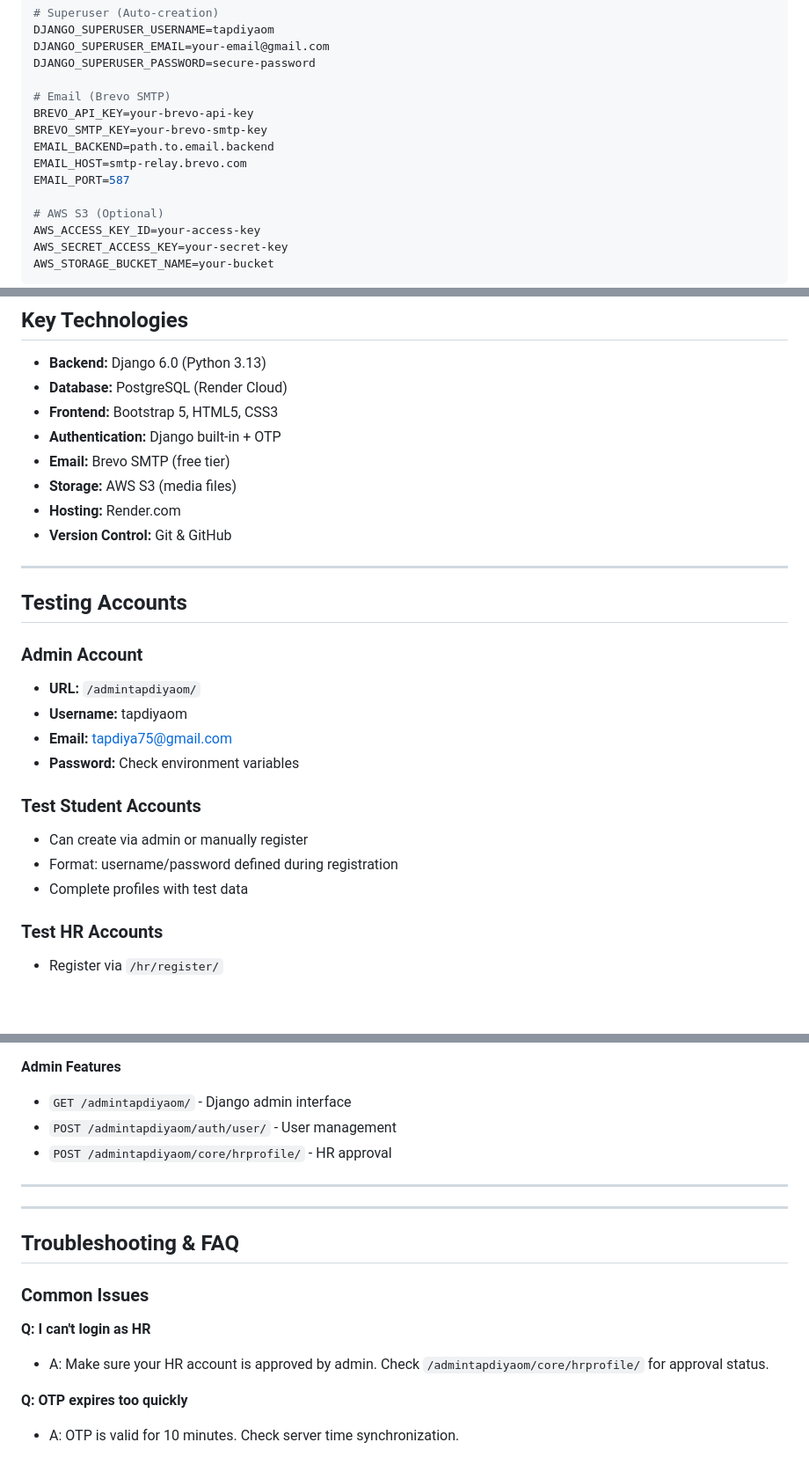
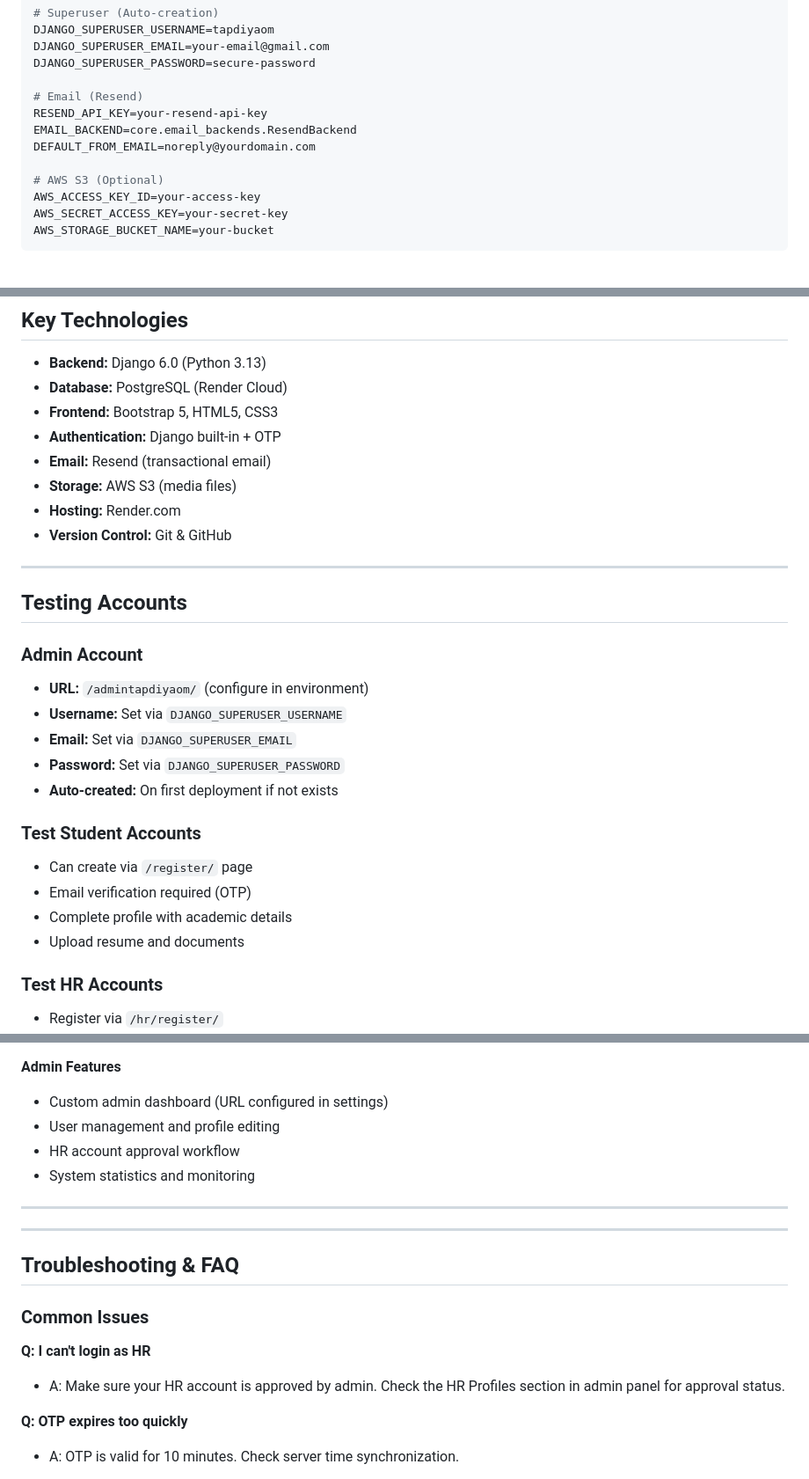
Before and after one commit to Om-mac/RecruitHub, a Markdown page: README.md, 3 parts joined by grey strips. Shown: that part at 88% size. Drawn GitHub-style; blank space fills up the shorter version.

Commit message:
🔒 Security: Remove exposed credentials from README, update email service to Resend, obscure admin URL

```diff
--- a/README.md
+++ b/README.md
@@ -495,12 +497,10 @@ DJANGO_SUPERUSER_USERNAME=tapdiyaom
 DJANGO_SUPERUSER_EMAIL=your-email@gmail.com
 DJANGO_SUPERUSER_PASSWORD=secure-password
 
-# Email (Brevo SMTP)
-BREVO_API_KEY=your-brevo-api-key
-BREVO_SMTP_KEY=your-brevo-smtp-key
-EMAIL_BACKEND=path.to.email.backend
-EMAIL_HOST=smtp-relay.brevo.com
-EMAIL_PORT=587
+# Email (Resend)
+RESEND_API_KEY=your-resend-api-key
+EMAIL_BACKEND=core.email_backends.ResendBackend
+DEFAULT_FROM_EMAIL=noreply@yourdomain.com
 
 # AWS S3 (Optional)
 AWS_ACCESS_KEY_ID=your-access-key
@@ -605,7 +604,7 @@ RecruitHub/
 - **Database:** PostgreSQL (Render Cloud)
 - **Frontend:** Bootstrap 5, HTML5, CSS3
 - **Authentication:** Django built-in + OTP
-- **Email:** Brevo SMTP (free tier)
+- **Email:** Resend (transactional email)
 - **Storage:** AWS S3 (media files)
 - **Hosting:** Render.com
 - **Version Control:** Git & GitHub
@@ -615,15 +614,17 @@ RecruitHub/
 ## Testing Accounts
 
 ### Admin Account
-- **URL:** `/admintapdiyaom/`
-- **Username:** tapdiyaom
-- **Email:** tapdiya75@gmail.com
-- **Password:** Check environment variables
+- **URL:** `/admintapdiyaom/` (configure in environment)
+- **Username:** Set via `DJANGO_SUPERUSER_USERNAME`
+- **Email:** Set via `DJANGO_SUPERUSER_EMAIL`
+- **Password:** Set via `DJANGO_SUPERUSER_PASSWORD`
+- **Auto-created:** On first deployment if not exists
 
 ### Test Student Accounts
-- Can create via admin or manually register
-- Format: username/password defined during registration
-- Complete profiles with test data
+- Can create via `/register/` page
+- Email verification required (OTP)
+- Complete profile with academic details
+- Upload resume and documents
 
 ### Test HR Accounts
 - Register via `/hr/register/`
@@ -763,9 +764,10 @@ Admin at: `http://localhost:8000/admintapdiyaom/`
 - `GET /hr/student/<id>/` - View student details
 
 **Admin Features**
-- `GET /admintapdiyaom/` - Django admin interface
-- `POST /admintapdiyaom/auth/user/` - User management
-- `POST /admintapdiyaom/core/hrprofile/` - HR approval
+- Custom admin dashboard (URL configured in settings)
+- User management and profile editing
+- HR account approval workflow
+- System statistics and monitoring
 
 ---
 
@@ -776,7 +778,7 @@ Admin at: `http://localhost:8000/admintapdiyaom/`
 ### Common Issues
 
 **Q: I can't login as HR**
-- A: Make sure your HR account is approved by admin. Check `/admintapdiyaom/core/hrprofile/` for approval status.
+- A: Make sure your HR account is approved by admin. Check the HR Profiles section in admin panel for approval status.
 
 **Q: OTP expires too quickly**
 - A: OTP is valid for 10 minutes. Check server time synchronization.
```
Also changed, not shown: other parts of README.md (+9 -8 lines).
